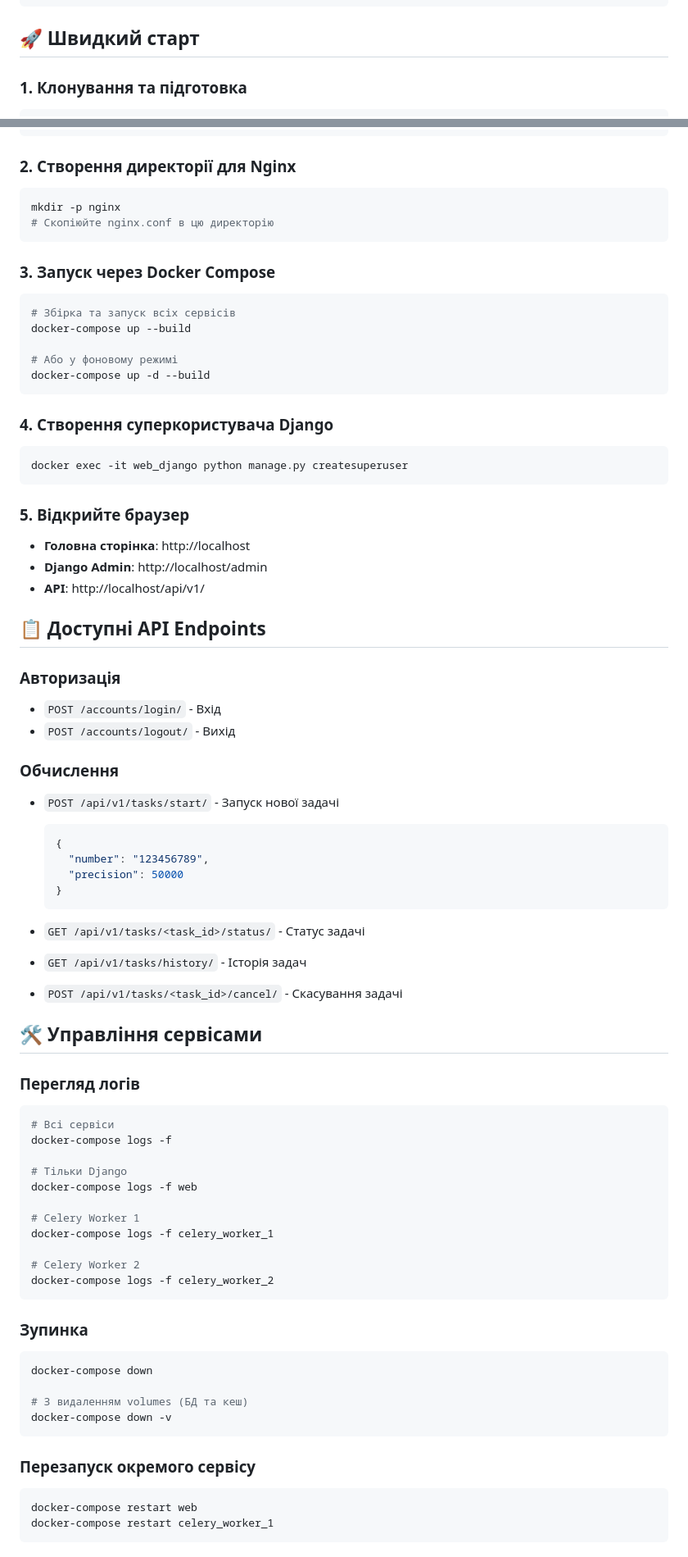
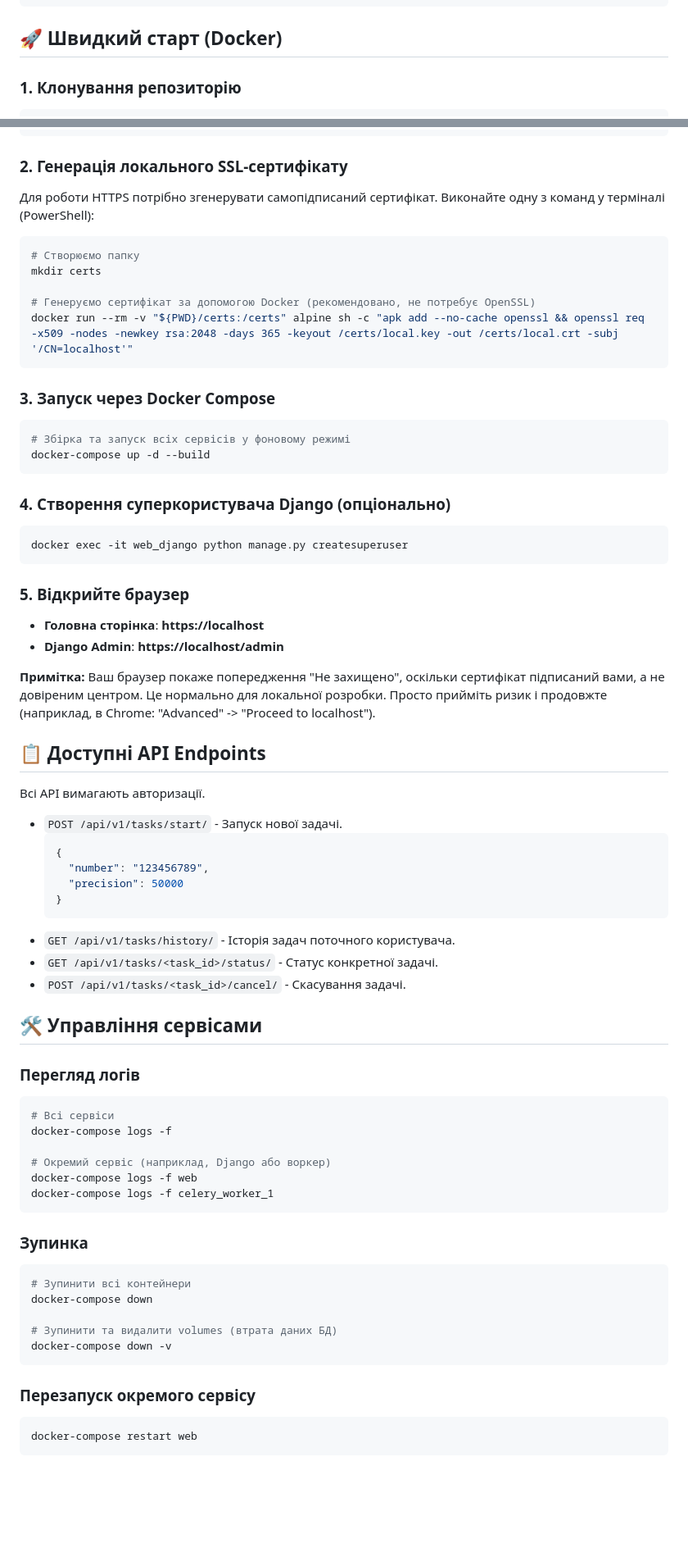
Before and after one commit to Domanov-Vitalii/web_project_django, a Markdown page: README.md, 2 parts joined by grey strips. Shown at 82% size. GitHub-like rendering; blank space fills up the shorter version.

Commit message:
new readme

````diff
--- a/README.md
+++ b/README.md
@@ -35,8 +35,8 @@ Django + Celery + Redis + PostgreSQL + Nginx Load Balancer
                   └──────────┘ └──────────┘
 ```
 
-## 🚀 Швидкий старт
+## 🚀 Швидкий старт (Docker)
 
-### 1. Клонування та підготовка
+### 1. Клонування репозиторію
 
 ```bash
@@ -44,24 +44,26 @@ git clone <your-repo>
 cd web_project_django
 ```
 
-### 2. Створення директорії для Nginx
+### 2. Генерація локального SSL-сертифікату
 
-```bash
-mkdir -p nginx
-# Скопіюйте nginx.conf в цю директорію
+Для роботи HTTPS потрібно згенерувати самопідписаний сертифікат. Виконайте одну з команд у терміналі (PowerShell):
+
+```powershell
+# Створюємо папку
+mkdir certs
+
+# Генеруємо сертифікат за допомогою Docker (рекомендовано, не потребує OpenSSL)
+docker run --rm -v "${PWD}/certs:/certs" alpine sh -c "apk add --no-cache openssl && openssl req -x509 -nodes -newkey rsa:2048 -days 365 -keyout /certs/local.key -out /certs/local.crt -subj '/CN=localhost'"
 ```
 
 ### 3. Запуск через Docker Compose
 
 ```bash
-# Збірка та запуск всіх сервісів
-docker-compose up --build
-
-# Або у фоновому режимі
+# Збірка та запуск всіх сервісів у фоновому режимі
 docker-compose up -d --build
 ```
 
-### 4. Створення суперкористувача Django
+### 4. Створення суперкористувача Django (опціонально)
 
 ```bash
 docker exec -it web_django python manage.py createsuperuser
@@ -69,28 +71,25 @@ docker exec -it web_django python manage.py createsuperuser
 
 ### 5. Відкрийте браузер
 
-- **Головна сторінка**: http://localhost
-- **Django Admin**: http://localhost/admin
-- **API**: http://localhost/api/v1/
+- **Головна сторінка**: **https://localhost**
+- **Django Admin**: **https://localhost/admin**
+
+**Примітка:** Ваш браузер покаже попередження "Не захищено", оскільки сертифікат підписаний вами, а не довіреним центром. Це нормально для локальної розробки. Просто прийміть ризик і продовжте (наприклад, в Chrome: "Advanced" -> "Proceed to localhost").
 
 ## 📋 Доступні API Endpoints
 
-### Авторизація
-- `POST /accounts/login/` - Вхід
-- `POST /accounts/logout/` - Вихід
+Всі API вимагають авторизації.
 
-### Обчислення
-- `POST /api/v1/tasks/start/` - Запуск нової задачі
+- `POST /api/v1/tasks/start/` - Запуск нової задачі.
   ```json
   {
     "number": "123456789",
     "precision": 50000
   }
   ```
-
-- `GET /api/v1/tasks/<task_id>/status/` - Статус задачі
-- `GET /api/v1/tasks/history/` - Історія задач
-- `POST /api/v1/tasks/<task_id>/cancel/` - Скасування задачі
+- `GET /api/v1/tasks/history/` - Історія задач поточного користувача.
+- `GET /api/v1/tasks/<task_id>/status/` - Статус конкретної задачі.
+- `POST /api/v1/tasks/<task_id>/cancel/` - Скасування задачі.
 
 ## 🛠️ Управління сервісами
 
@@ -100,22 +99,18 @@ docker exec -it web_django python manage.py createsuperuser
 # Всі сервіси
 docker-compose logs -f
 
-# Тільки Django
+# Окремий сервіс (наприклад, Django або воркер)
 docker-compose logs -f web
-
-# Celery Worker 1
 docker-compose logs -f celery_worker_1
-
-# Celery Worker 2
-docker-compose logs -f celery_worker_2
 ```
 
 ### Зупинка
 
 ```bash
+# Зупинити всі контейнери
 docker-compose down
 
-# З видаленням volumes (БД та кеш)
+# Зупинити та видалити volumes (втрата даних БД)
 docker-compose down -v
 ```
 
@@ -123,5 +118,4 @@ docker-compose down -v
 
 ```bash
 docker-compose restart web
-docker-compose restart celery_worker_1
 ```
````
Also changed, not shown: other parts of README.md (+7 -192 lines).
